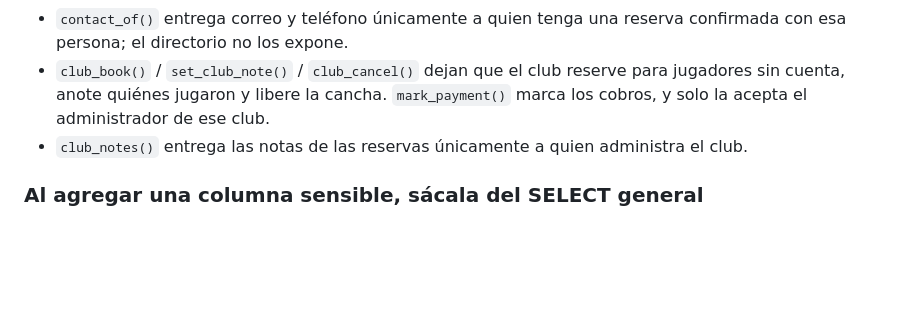
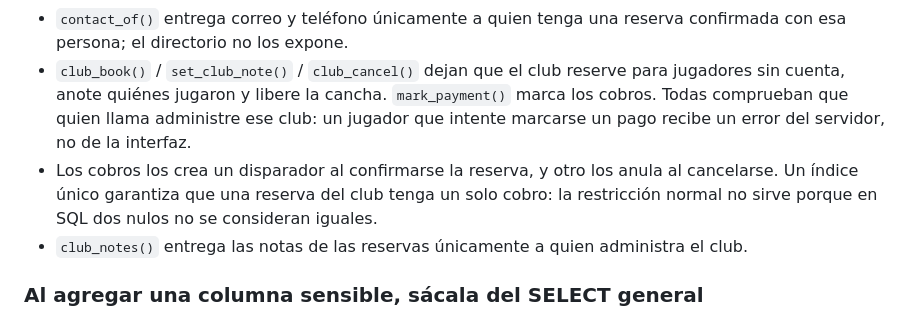
Before and after one commit to Ninjasasin/SquashMatch, a Markdown page: README.md, the part around one of its changes. GitHub-like rendering; blank space fills up the shorter version.

```diff
--- a/README.md
+++ b/README.md
@@ -155,7 +179,11 @@ Lo que corre en el servidor, porque es donde se puede garantizar:
   confirmada con esa persona; el directorio no los expone.
 - `club_book()` / `set_club_note()` / `club_cancel()` dejan que el club reserve para
   jugadores sin cuenta, anote quiénes jugaron y libere la cancha. `mark_payment()` marca
-  los cobros, y solo la acepta el administrador de ese club.
+  los cobros. Todas comprueban que quien llama administre ese club: un jugador que
+  intente marcarse un pago recibe un error del servidor, no de la interfaz.
+- Los cobros los crea un disparador al confirmarse la reserva, y otro los anula al
+  cancelarse. Un índice único garantiza que una reserva del club tenga un solo cobro:
+  la restricción normal no sirve porque en SQL dos nulos no se consideran iguales.
 - `club_notes()` entrega las notas de las reservas únicamente a quien administra el club.
 
 ### Al agregar una columna sensible, sácala del SELECT general
```
Also changed, not shown: other parts of README.md (+39 -5 lines).
